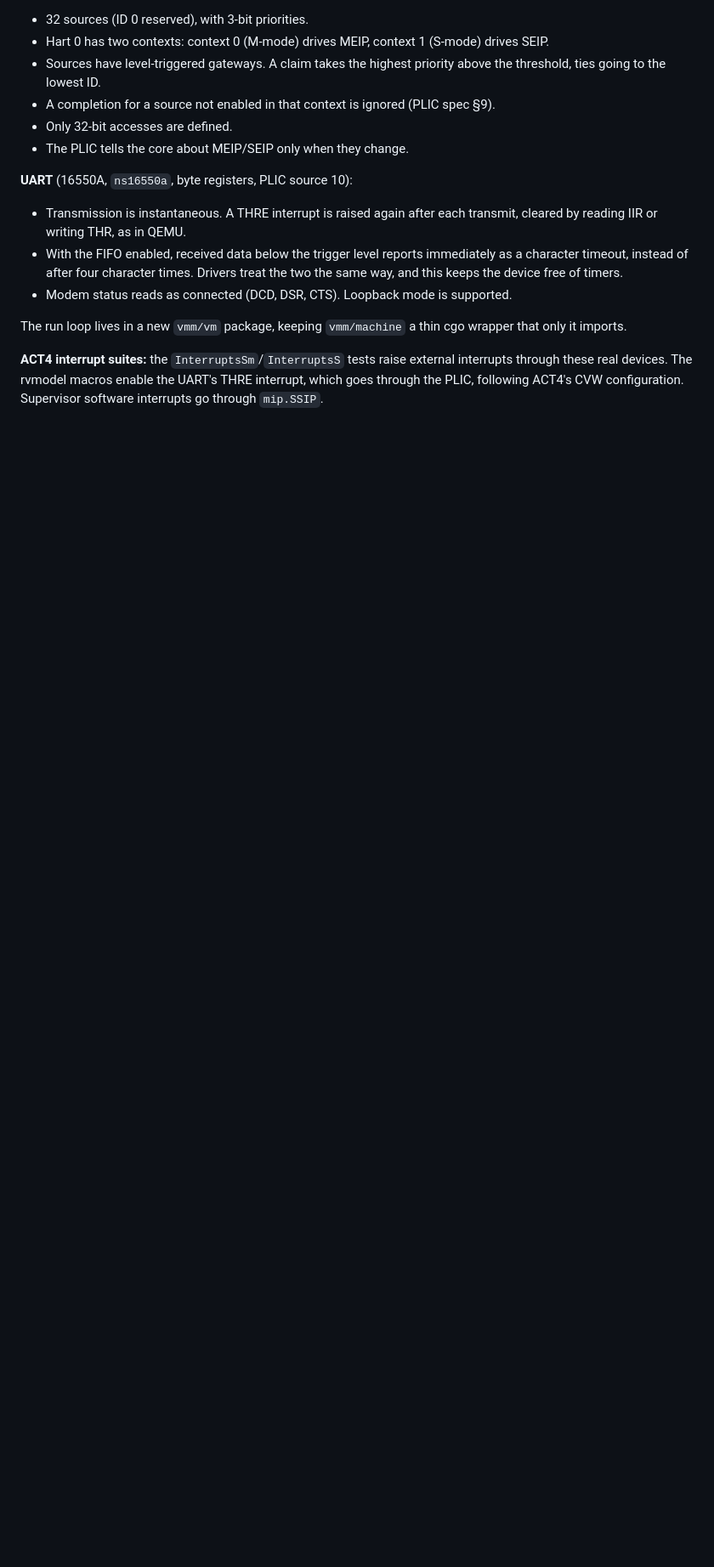
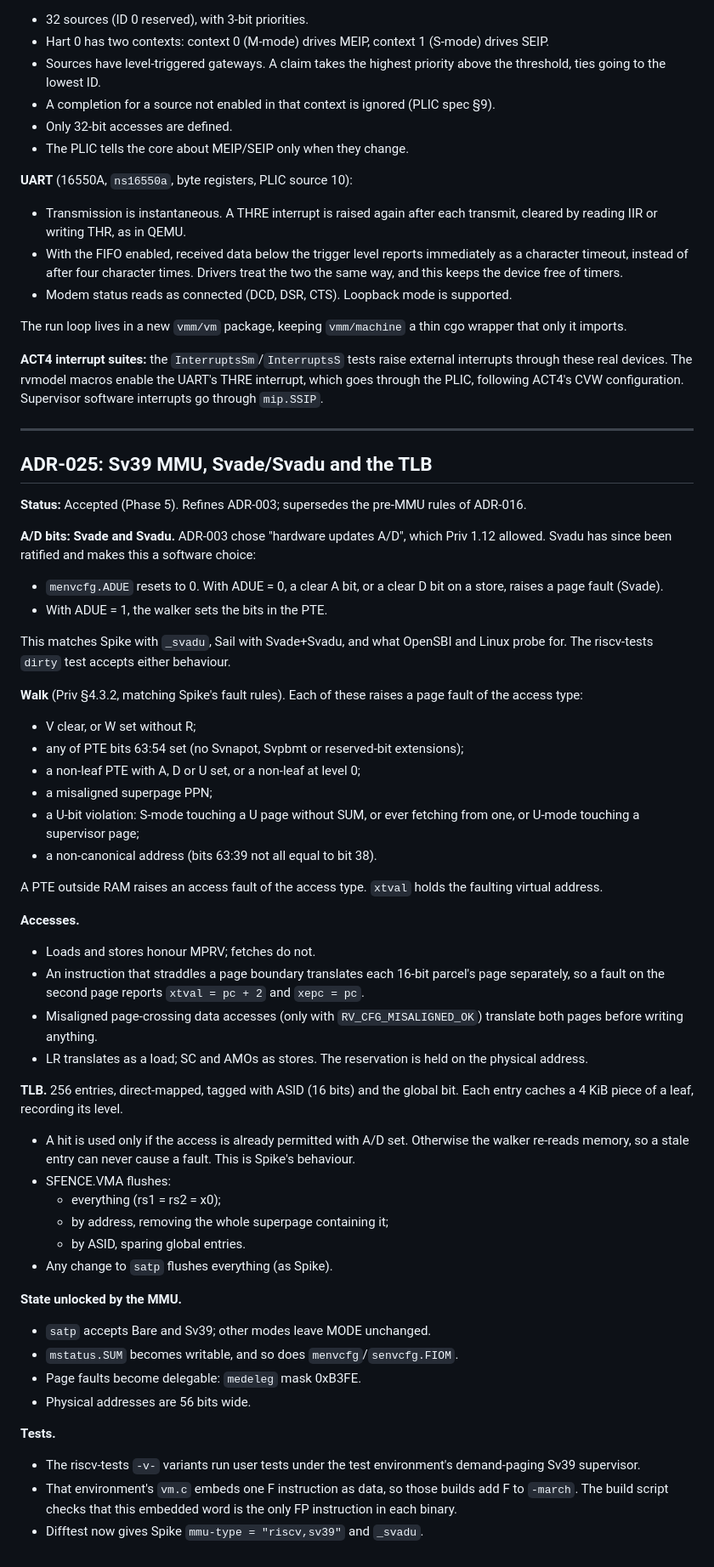
Before and after one commit to ezekielelvis/rvsim, a Markdown page: docs/DECISIONS.md, the part around one of its changes. Shown at 85% size. Drawn GitHub-style; blank space fills up the shorter version.

Commit message:
docs: record ADR-025 (Sv39 MMU)

```diff
--- a/docs/DECISIONS.md
+++ b/docs/DECISIONS.md
@@ -545,3 +544,70 @@ cgo wrapper that only it imports.
 external interrupts through these real devices. The rvmodel macros enable the
 UART's THRE interrupt, which goes through the PLIC, following ACT4's CVW
 configuration. Supervisor software interrupts go through `mip.SSIP`.
+
+---
+
+## ADR-025: Sv39 MMU, Svade/Svadu and the TLB
+
+**Status:** Accepted (Phase 5). Refines ADR-003; supersedes the pre-MMU rules
+of ADR-016.
+
+**A/D bits: Svade and Svadu.** ADR-003 chose "hardware updates A/D", which
+Priv 1.12 allowed. Svadu has since been ratified and makes this a software
+choice:
+
+- `menvcfg.ADUE` resets to 0. With ADUE = 0, a clear A bit, or a clear D bit
+  on a store, raises a page fault (Svade).
+- With ADUE = 1, the walker sets the bits in the PTE.
+
+This matches Spike with `_svadu`, Sail with Svade+Svadu, and what OpenSBI and
+Linux probe for. The riscv-tests `dirty` test accepts either behaviour.
+
+**Walk** (Priv §4.3.2, matching Spike's fault rules). Each of these raises a
+page fault of the access type:
+- V clear, or W set without R;
+- any of PTE bits 63:54 set (no Svnapot, Svpbmt or reserved-bit extensions);
+- a non-leaf PTE with A, D or U set, or a non-leaf at level 0;
+- a misaligned superpage PPN;
+- a U-bit violation: S-mode touching a U page without SUM, or ever fetching
+  from one, or U-mode touching a supervisor page;
+- a non-canonical address (bits 63:39 not all equal to bit 38).
+
+A PTE outside RAM raises an access fault of the access type. `xtval` holds the
+faulting virtual address.
+
+**Accesses.**
+- Loads and stores honour MPRV; fetches do not.
+- An instruction that straddles a page boundary translates each 16-bit
+  parcel's page separately, so a fault on the second page reports
+  `xtval = pc + 2` and `xepc = pc`.
+- Misaligned page-crossing data accesses (only with `RV_CFG_MISALIGNED_OK`)
+  translate both pages before writing anything.
+- LR translates as a load; SC and AMOs as stores. The reservation is held on
+  the physical address.
+
+**TLB.** 256 entries, direct-mapped, tagged with ASID (16 bits) and the global
+bit. Each entry caches a 4 KiB piece of a leaf, recording its level.
+
+- A hit is used only if the access is already permitted with A/D set.
+  Otherwise the walker re-reads memory, so a stale entry can never cause a
+  fault. This is Spike's behaviour.
+- SFENCE.VMA flushes:
+  - everything (rs1 = rs2 = x0);
+  - by address, removing the whole superpage containing it;
+  - by ASID, sparing global entries.
+- Any change to `satp` flushes everything (as Spike).
+
+**State unlocked by the MMU.**
+- `satp` accepts Bare and Sv39; other modes leave MODE unchanged.
+- `mstatus.SUM` becomes writable, and so does `menvcfg`/`senvcfg.FIOM`.
+- Page faults become delegable: `medeleg` mask 0xB3FE.
+- Physical addresses are 56 bits wide.
+
+**Tests.**
+- The riscv-tests `-v-` variants run user tests under the test environment's
+  demand-paging Sv39 supervisor.
+- That environment's `vm.c` embeds one F instruction as data, so those builds
+  add F to `-march`. The build script checks that this embedded word is the
+  only FP instruction in each binary.
+- Difftest now gives Spike `mmu-type = "riscv,sv39"` and `_svadu`.
```
Also changed, not shown: other parts of docs/DECISIONS.md (+1 -2 lines).
